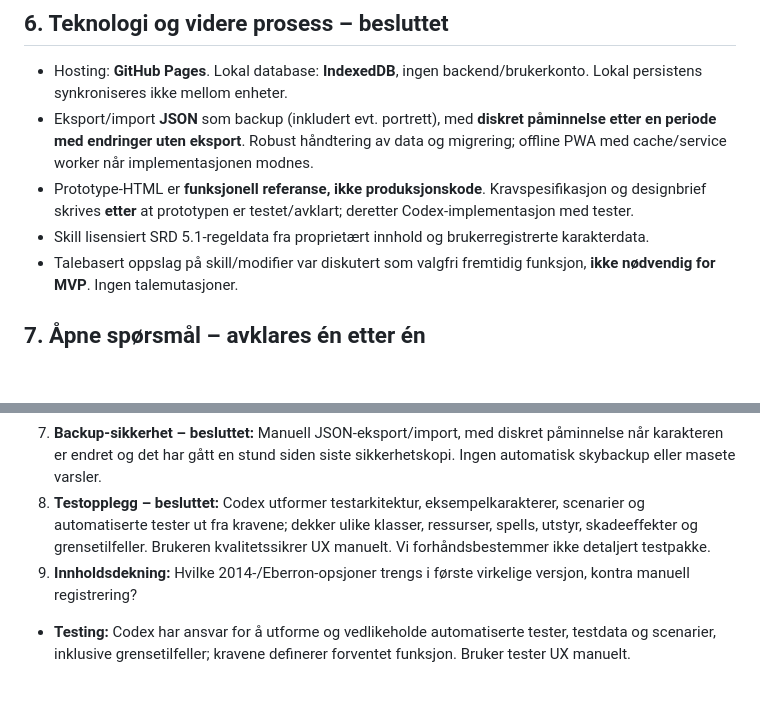
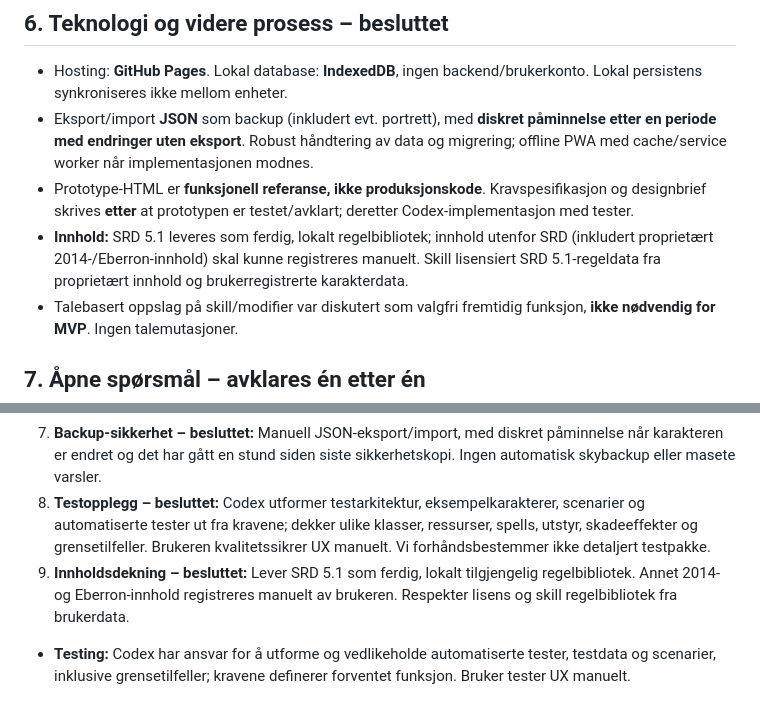
Before and after one commit to geirskoglund/dnd-character-sheet, a Markdown page: docs/DECISIONS.md, 2 parts joined by grey strips. Drawn GitHub-style; blank space fills up the shorter version.

Commit message:
Confirm SRD 5.1 library and manual additional content

```diff
--- a/docs/DECISIONS.md
+++ b/docs/DECISIONS.md
@@ -73,7 +73,7 @@
 - Hosting: **GitHub Pages**. Lokal database: **IndexedDB**, ingen backend/brukerkonto. Lokal persistens synkroniseres ikke mellom enheter.
 - Eksport/import **JSON** som backup (inkludert evt. portrett), med **diskret påminnelse etter en periode med endringer uten eksport**. Robust håndtering av data og migrering; offline PWA med cache/service worker når implementasjonen modnes.
 - Prototype-HTML er **funksjonell referanse, ikke produksjonskode**. Kravspesifikasjon og designbrief skrives **etter** at prototypen er testet/avklart; deretter Codex-implementasjon med tester.
-- Skill lisensiert SRD 5.1-regeldata fra proprietært innhold og brukerregistrerte karakterdata.
+- **Innhold:** SRD 5.1 leveres som ferdig, lokalt regelbibliotek; innhold utenfor SRD (inkludert proprietært 2014-/Eberron-innhold) skal kunne registreres manuelt. Skill lisensiert SRD 5.1-regeldata fra proprietært innhold og brukerregistrerte karakterdata.
 - Talebasert oppslag på skill/modifier var diskutert som valgfri fremtidig funksjon, **ikke nødvendig for MVP**. Ingen talemutasjoner.
 
 ## 7. Åpne spørsmål – avklares én etter én
@@ -86,7 +86,7 @@
 6. **Endringslogg og angre – besluttet:** Logg faktiske karakterendringer (HP, Temporary HP, spell slots, penger, utstyr og opprettelse/sletting) som strukturerte hendelser med før-/etter-verdier. Ikke logg midlertidige UI-valg som avkryssing i skadeberegning. Vis inspeksjonslogg; støtt enkel «Angre siste endring». Eldre endringer korrigeres manuelt i første versjon; eventuell flerstegs reversering utsettes.
 7. **Backup-sikkerhet – besluttet:** Manuell JSON-eksport/import, med diskret påminnelse når karakteren er endret og det har gått en stund siden siste sikkerhetskopi. Ingen automatisk skybackup eller masete varsler.
 8. **Testopplegg – besluttet:** Codex utformer testarkitektur, eksempelkarakterer, scenarier og automatiserte tester ut fra kravene; dekker ulike klasser, ressurser, spells, utstyr, skadeeffekter og grensetilfeller. Brukeren kvalitetssikrer UX manuelt. Vi forhåndsbestemmer ikke detaljert testpakke.
-9. **Innholdsdekning:** Hvilke 2014-/Eberron-opsjoner trengs i første virkelige versjon, kontra manuell registrering?
+9. **Innholdsdekning – besluttet:** Lever SRD 5.1 som ferdig, lokalt tilgjengelig regelbibliotek. Annet 2014- og Eberron-innhold registreres manuelt av brukeren. Respekter lisens og skill regelbibliotek fra brukerdata.
 
 - **Testing:** Codex har ansvar for å utforme og vedlikeholde automatiserte tester, testdata og scenarier, inklusive grensetilfeller; kravene definerer forventet funksjon. Bruker tester UX manuelt.
 
```
